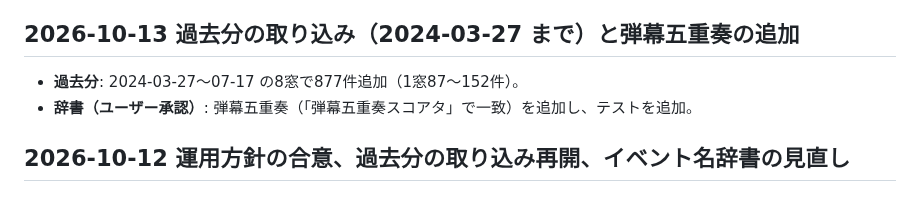
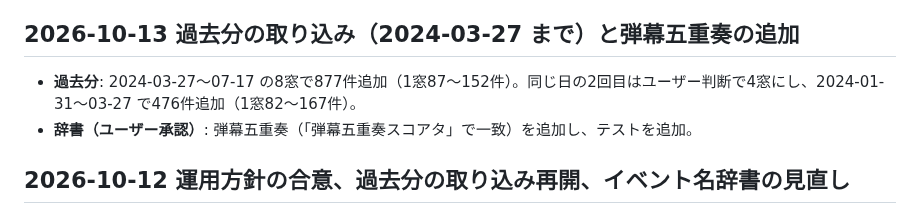
Before and after one commit to irregularprime-source/gomaotsu-videos, a Markdown page: CHANGELOG.md, the part around the change. Drawn GitHub-style.

```diff
--- a/CHANGELOG.md
+++ b/CHANGELOG.md
@@ -6,7 +6,7 @@
 
 ## 2026-10-13 過去分の取り込み（2024-03-27 まで）と弾幕五重奏の追加
 
-- **過去分**: 2024-03-27〜07-17 の8窓で877件追加（1窓87〜152件）。
+- **過去分**: 2024-03-27〜07-17 の8窓で877件追加（1窓87〜152件）。同じ日の2回目はユーザー判断で4窓にし、2024-01-31〜03-27 で476件追加（1窓82〜167件）。
 - **辞書（ユーザー承認）**: 弾幕五重奏（「弾幕五重奏スコアタ」で一致）を追加し、テストを追加。
 
 ## 2026-10-12 運用方針の合意、過去分の取り込み再開、イベント名辞書の見直し
```
Also changed, not shown: PROJECT_STATE.md (+1 -1 lines).
